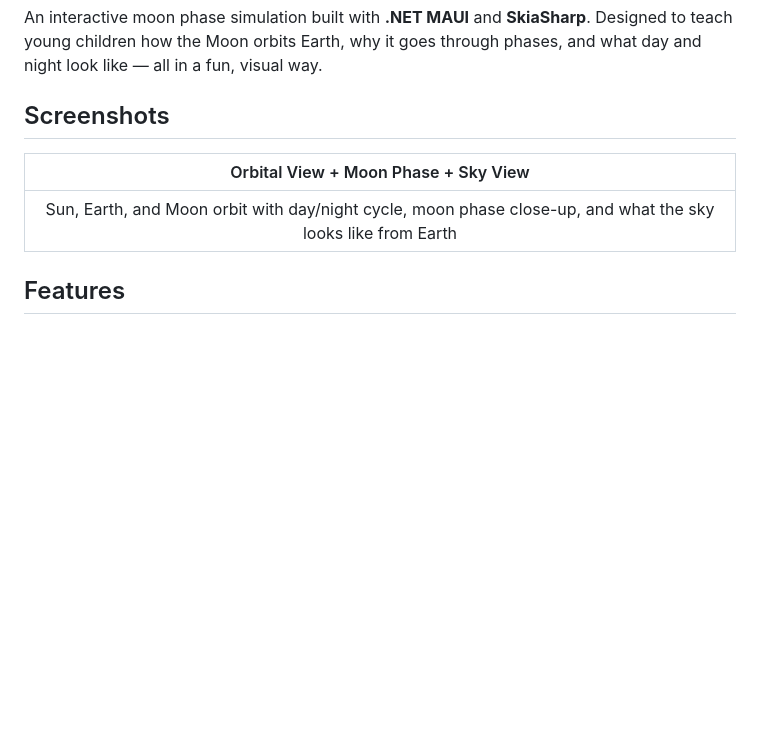
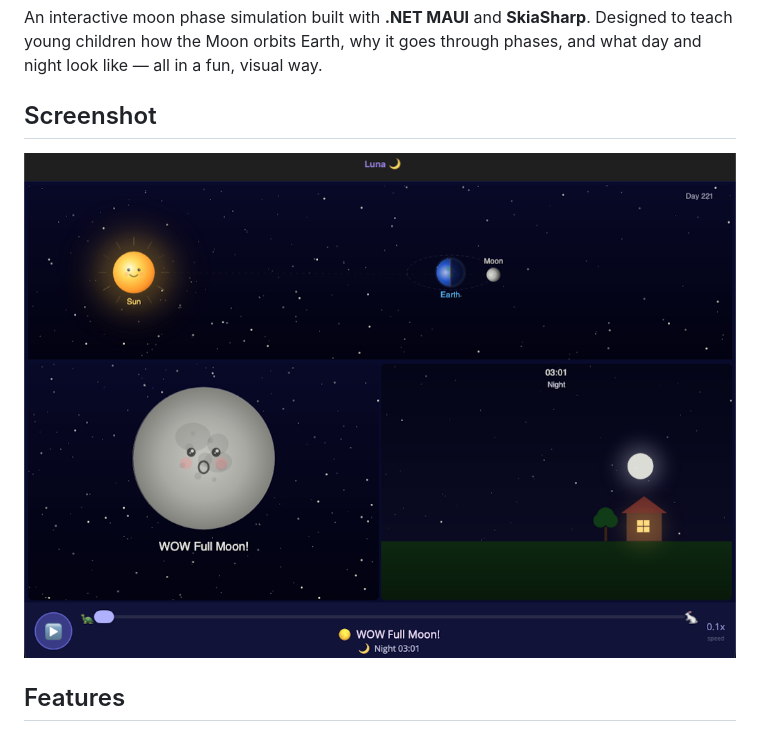
Before and after one commit to pakbaz/luna, a Markdown page: README.md, the part around the change. Drawn GitHub-style; pictures changed too: docs/screenshot.png (added); blank space fills up the shorter version.

Commit message:
Add screenshot to README
Co-authored-by: Copilot <223556219+Copilot@users.noreply.github.com>

```diff
--- a/README.md
+++ b/README.md
@@ -2,11 +2,9 @@
 
 An interactive moon phase simulation built with **.NET MAUI** and **SkiaSharp**. Designed to teach young children how the Moon orbits Earth, why it goes through phases, and what day and night look like — all in a fun, visual way.
 
-## Screenshots
+## Screenshot
 
-| Orbital View + Moon Phase + Sky View |
-|:---:|
-| Sun, Earth, and Moon orbit with day/night cycle, moon phase close-up, and what the sky looks like from Earth |
+![Luna — Full Moon at Night](docs/screenshot.png)
 
 ## Features
 
```
